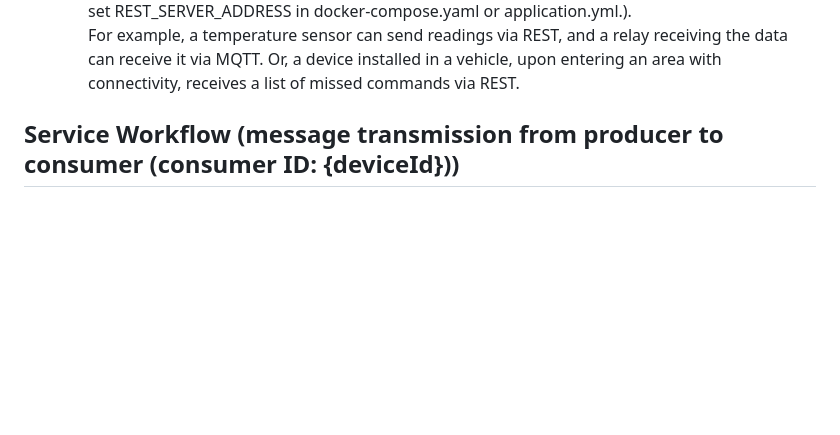
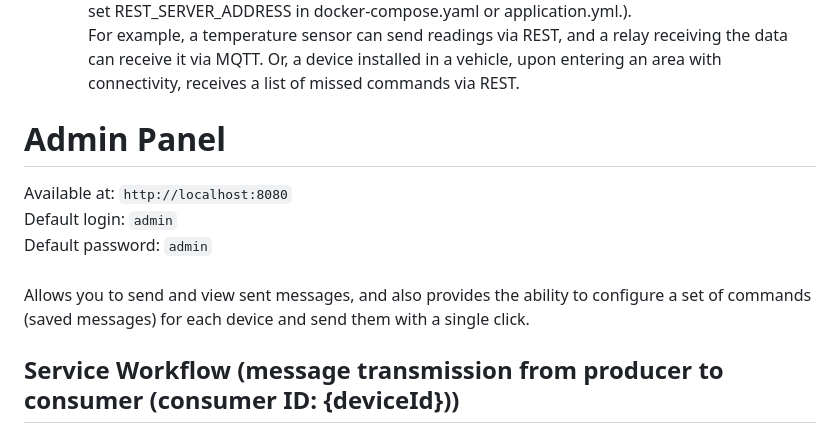
Before and after one commit to swalker2000/duster_broker, a Markdown page: README.md, the part around the change. GitHub-like rendering; blank space fills up the shorter version.

````diff
--- a/README.md
+++ b/README.md
@@ -12,6 +12,12 @@
     - ```COMPLETED_WITH_ERROR``` - the task sent in the message was not completed or was completed with an error.
   - Allows interaction via both MQTT and REST API. (The documentation for it is still under development; check it via Swagger at http://localhost:8080/swagger-ui.html, and don't forget to set REST_SERVER_ADDRESS in docker-compose.yaml or application.yml.).<br>
     For example, a temperature sensor can send readings via REST, and a relay receiving the data can receive it via MQTT. Or, a device installed in a vehicle, upon entering an area with connectivity, receives a list of missed commands via REST.
+
+# Admin Panel
+Available at: `http://localhost:8080` <br>
+Default login: `admin`<br>
+Default password: `admin` <br><br>
+Allows you to send and view sent messages, and also provides the ability to configure a set of commands (saved messages) for each device and send them with a single click.
 
 ## Service Workflow (message transmission from producer to consumer (consumer ID: {deviceId}))
 
````
Also changed, not shown: README_RUS.md (+7 -0 lines).
